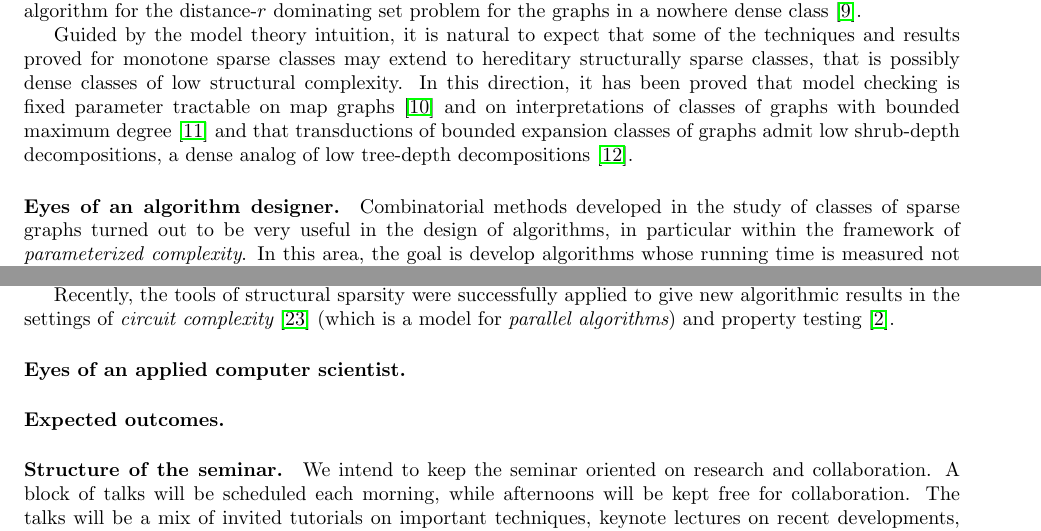
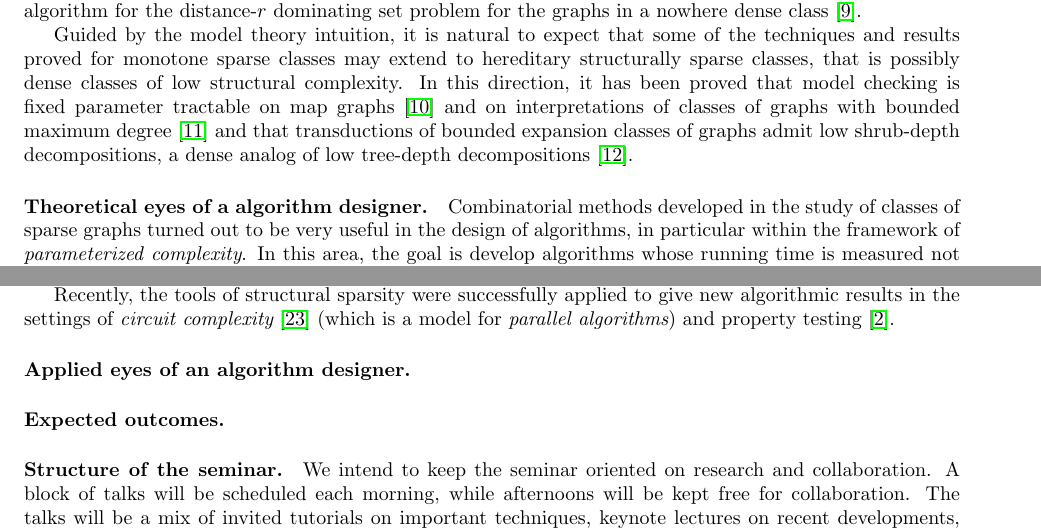
Before and after one commit to michalpilipczuk/sparsity_dagstuhl, a LaTeX paper (proposal.tex, which reads algorithms.tex, applications.tex): two parts of pages 3 and 4 of 16, joined at a grey line, cut so that both start at the same text. Compiled offline with pdfLaTeX.

Commit message:
Minor changes

```diff
--- a/algorithms.tex
+++ b/algorithms.tex
@@ -1,4 +1,4 @@
-\paragraph*{Eyes of an algorithm designer.}
+\paragraph*{Theoretical eyes of a algorithm designer.}
 Combinatorial methods developed in the study of classes of sparse graphs turned out to be very useful in the design of algorithms, in particular within the framework of {\em{parameterized complexity}}.
 In this area, the goal is develop algorithms whose running time is measured not only in terms of the total input size, but also secondary measures called {\em{parameters}} that govern the actual
 difficulty of the instance. This philosophy very well matches the toolbox of sparsity, which provides a wealth of parameters measuring structural sparsity of graphs, such as generalized coloring numbers or
--- a/applications.tex
+++ b/applications.tex
@@ -1 +1 @@
-\paragraph*{Eyes of an applied computer scientist.}
+\paragraph*{Applied eyes of an algorithm designer.}
```
